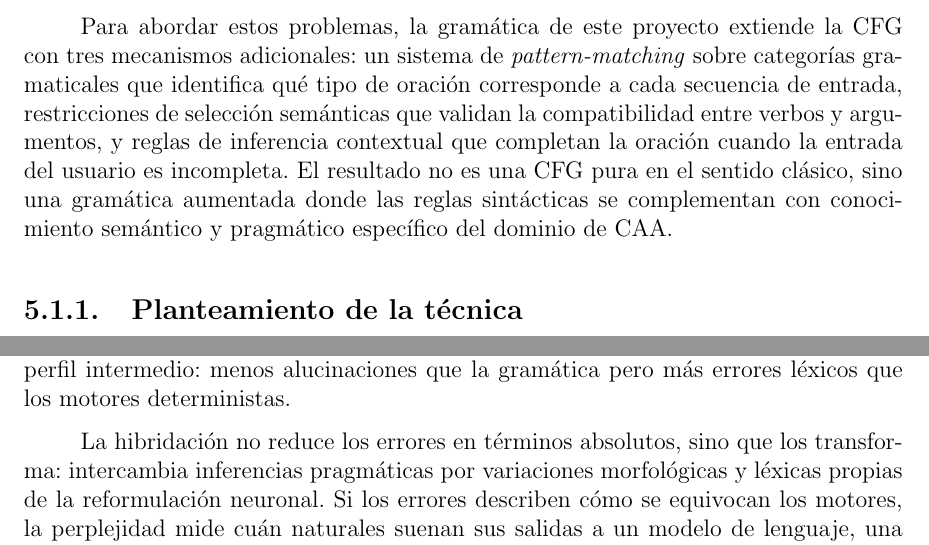
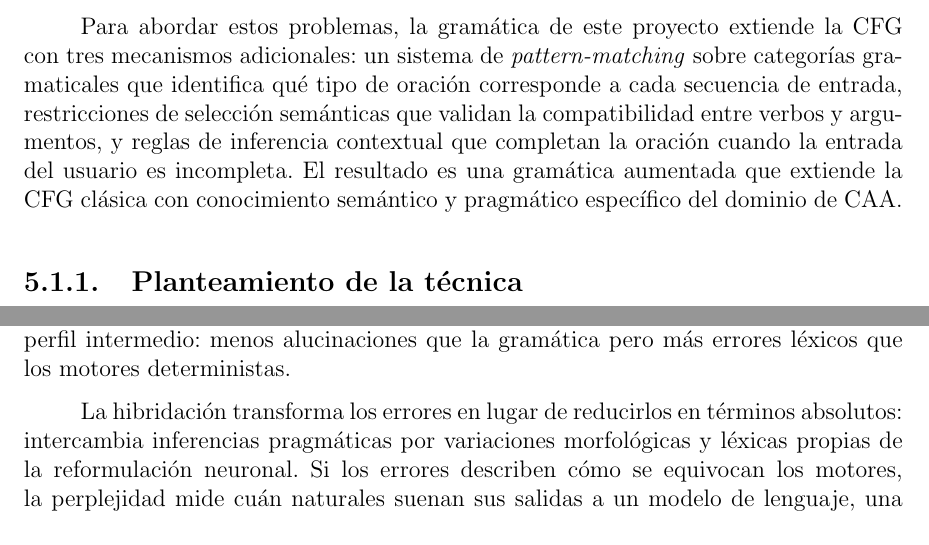
Before and after one commit to Lagaress/tfg-memory, a LaTeX document (main.tex, which reads sections/development/evaluacion-comparativa.tex, sections/development/gramatica-formal.tex): two parts of pages 41 and 62 of 129, joined at a grey line, cut so that both start at the same text. Compiled offline with pdfLaTeX.

Commit message:
Drop the "no X, sino Y" antithesis in three spots
Reword the three remaining "no X, sino Y" constructions in evaluación
(neural reformulations matching references, hybridization
transforming errors) and gramática (the augmented CFG) to state the
positive case directly.

Co-Authored-By: Claude Opus 4.7 (1M context) <noreply@anthropic.com>

```diff
--- a/sections/development/evaluacion-comparativa.tex
+++ b/sections/development/evaluacion-comparativa.tex
@@ -224,7 +224,7 @@ Cuando el motor infiere correctamente un verbo como ``quiero'' a partir del pict
 
 Los híbridos, al pasar la salida base por un LLM de post-edición, tienden a reducir las alucinaciones pero introducen errores morfológicos y léxicos: conjugaciones ligeramente diferentes, artículos cambiados o sinónimos parciales. El LLM presenta un perfil intermedio: menos alucinaciones que la gramática pero más errores léxicos que los motores deterministas.
 
-La hibridación no reduce los errores en términos absolutos, sino que los transforma: intercambia inferencias pragmáticas por variaciones morfológicas y léxicas propias de la reformulación neuronal. Si los errores describen cómo se equivocan los motores, la perplejidad mide cuán naturales suenan sus salidas a un modelo de lenguaje, una dimensión que las métricas de coincidencia con referencia no capturan.
+La hibridación transforma los errores en lugar de reducirlos en términos absolutos: intercambia inferencias pragmáticas por variaciones morfológicas y léxicas propias de la reformulación neuronal. Si los errores describen cómo se equivocan los motores, la perplejidad mide cuán naturales suenan sus salidas a un modelo de lenguaje, una dimensión que las métricas de coincidencia con referencia no capturan.
 
 \subsubsection{Perplejidad y naturalidad}
 \label{sec:eval-perplejidad}
--- a/sections/development/gramatica-formal.tex
+++ b/sections/development/gramatica-formal.tex
@@ -12,7 +12,7 @@ Las CFG operan en el plano sintáctico: garantizan que una oración esté bien f
 
 La entrada de un sistema de CAA basado en pictogramas plantea desafíos que una CFG convencional no contempla. El usuario no escribe oraciones: selecciona una secuencia corta de pictogramas, típicamente de uno a cinco, que representan los conceptos mínimos que necesita para expresar la idea. Esa secuencia carece de flexión verbal, de artículos, de preposiciones y, con frecuencia, de verbo explícito. Cuando un usuario selecciona únicamente el pictograma ``agua'', su intención comunicativa es ``Quiero agua'', pero la entrada no contiene ni el verbo ni la persona gramatical. El sistema debe inferir los elementos ausentes, conjugar los verbos, insertar las palabras funcionales necesarias y producir una oración completa en español, todo ello a partir de una entrada que es, en el mejor de los casos, un esqueleto léxico de la idea.
 
-Para abordar estos problemas, la gramática de este proyecto extiende la CFG con tres mecanismos adicionales: un sistema de \textit{pattern-matching} sobre categorías gramaticales que identifica qué tipo de oración corresponde a cada secuencia de entrada, restricciones de selección semánticas que validan la compatibilidad entre verbos y argumentos, y reglas de inferencia contextual que completan la oración cuando la entrada del usuario es incompleta. El resultado no es una CFG pura en el sentido clásico, sino una gramática aumentada donde las reglas sintácticas se complementan con conocimiento semántico y pragmático específico del dominio de CAA.
+Para abordar estos problemas, la gramática de este proyecto extiende la CFG con tres mecanismos adicionales: un sistema de \textit{pattern-matching} sobre categorías gramaticales que identifica qué tipo de oración corresponde a cada secuencia de entrada, restricciones de selección semánticas que validan la compatibilidad entre verbos y argumentos, y reglas de inferencia contextual que completan la oración cuando la entrada del usuario es incompleta. El resultado es una gramática aumentada que extiende la CFG clásica con conocimiento semántico y pragmático específico del dominio de CAA.
 
 \subsection{Planteamiento de la técnica}
 \label{sec:f1-planteamiento}
```
Also changed, not shown: sections/development/evaluacion-comparativa.tex (2 more changed lines).
